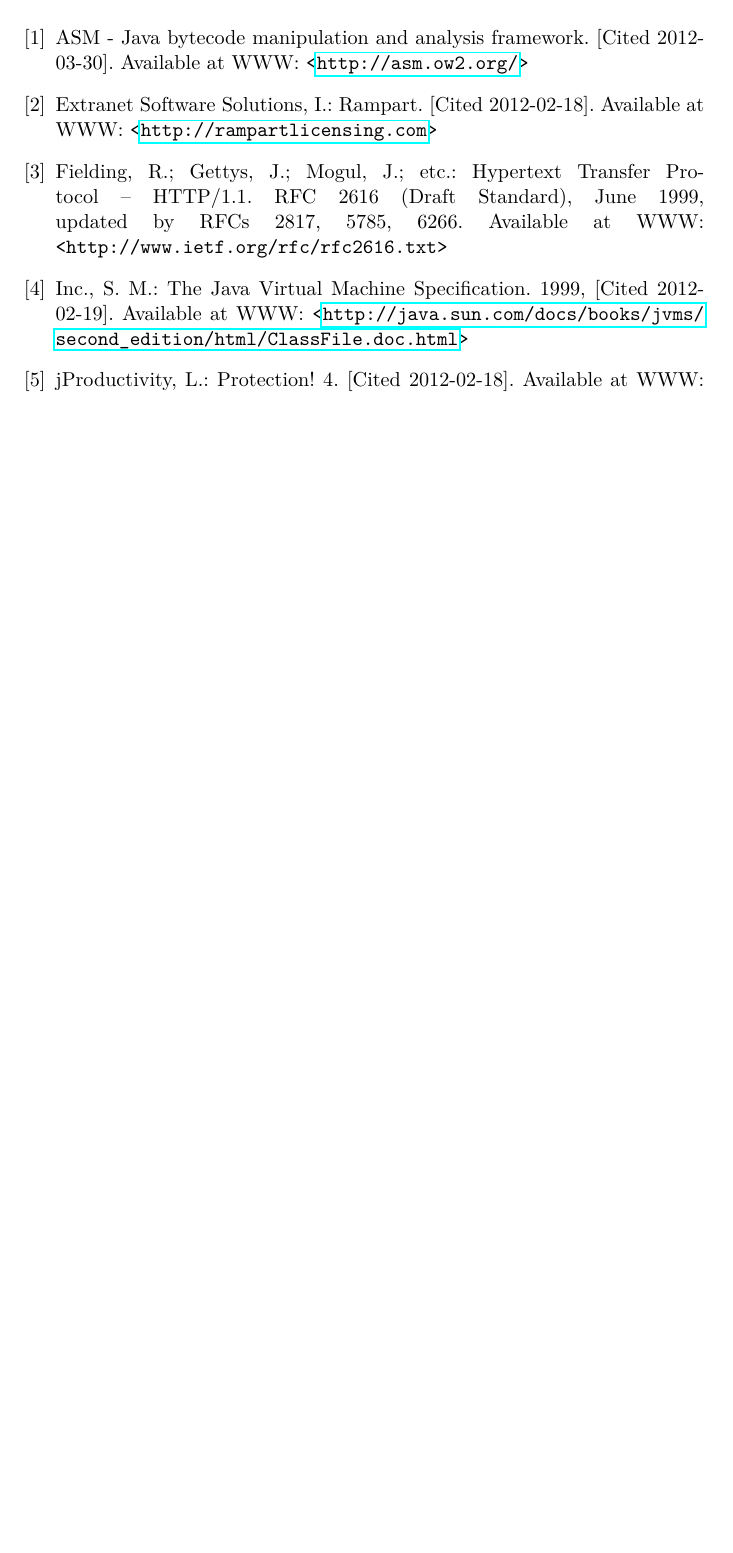
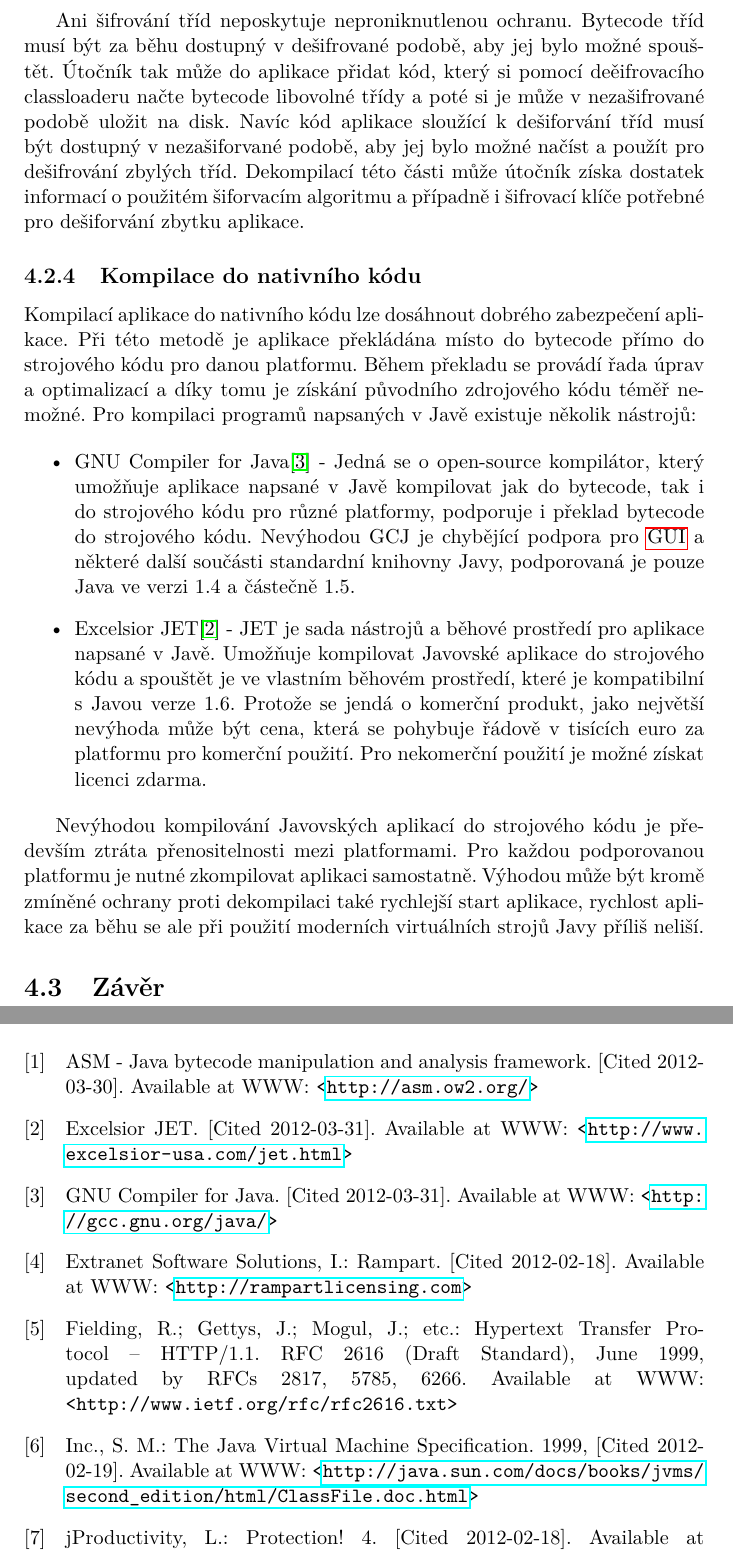
Before and after one commit to vybirjan/MP, a LaTeX thesis (DP_Vybiral_Jan_2012.tex, which reads chapters/04-application-protection.tex): part of page 47 of 51 before the commit and two parts of pages 45 and 49 of 53 after it, the two joined at a grey line, cut at the place of the change, the shorter picture padded with empty space. Compiled offline with pdfLaTeX.

Commit message:
added more to s4

```diff
--- a/chapters/04-application-protection.tex
+++ b/chapters/04-application-protection.tex
@@ -179,3 +179,44 @@
 programu, které jsou v licenci zahrnuty. Tím zajistíme, že bez platné licence
 nepůjde aplikace používat a ani nebude možné aplikaci dekompilovat a ochranu z
 ní odstranit.
+
+Ani šifrování tříd neposkytuje neproniknutlenou ochranu. Bytecode tříd musí být
+za běhu dostupný v dešifrované podobě, aby jej bylo možné spouštět. Útočník tak
+může do aplikace přidat kód, který si pomocí deěifrovacího classloaderu načte
+bytecode libovolné třídy a poté si je může v nezašifrované podobě uložit na
+disk. Navíc kód aplikace sloužící k dešiforvání tříd musí být dostupný v
+nezašiforvané podobě, aby jej bylo možné načíst a použít pro dešifrování zbylých
+tříd. Dekompilací této části může útočník získa dostatek informací o použitém
+šiforvacím algoritmu a případně i šifrovací klíče potřebné pro dešiforvání
+zbytku aplikace.
+
+\subsection{Kompilace do nativního kódu}
+
+Kompilací aplikace do nativního kódu lze dosáhnout dobrého zabezpečení aplikace.
+Při této metodě je aplikace překládána místo do bytecode přímo do strojového
+kódu pro danou platformu. Během překladu se provádí řada úprav a optimalizací a
+díky tomu je získání původního zdrojového kódu téměř nemožné. Pro kompilaci
+programů napsaných v Javě existuje několik nástrojů:
+
+\begin{itemize}
+  \item GNU Compiler for Java\cite{gcj} - Jedná se o open-source kompilátor,
+  který umožňuje aplikace napsané v Javě kompilovat jak do bytecode, tak i do
+  strojového kódu pro různé platformy, podporuje i překlad bytecode do
+  strojového kódu. Nevýhodou GCJ je chybějící podpora pro \gls{GUI} a některé
+  další součásti standardní knihovny Javy, podporovaná je pouze Java ve
+  verzi 1.4 a částečně 1.5.
+  \item Excelsior JET\cite{jet} - JET je sada nástrojů a běhové prostředí pro
+  aplikace napsané v Javě. Umožňuje kompilovat Javovské aplikace do strojového
+  kódu a spouštět je ve vlastním běhovém prostředí, které je kompatibilní s
+  Javou verze 1.6. Protože se jendá o komerční produkt, jako největší nevýhoda
+  může být cena, která se pohybuje řádově v tisících euro za platformu pro
+  komerční použití. Pro nekomerční použití je možné získat licenci zdarma.
+\end{itemize}
+
+Nevýhodou kompilování Javovských aplikací do strojového kódu je především ztráta
+přenositelnosti mezi platformami. Pro každou podporovanou platformu je nutné
+zkompilovat aplikaci samostatně. Výhodou může být kromě zmíněné ochrany proti
+dekompilaci také rychlejší start aplikace, rychlost aplikace za běhu se ale při
+použití moderních virtuálních strojů Javy příliš neliší.
+
+\section{Závěr}
```
Also changed, not shown: ref.bib (+16 -0 lines).
